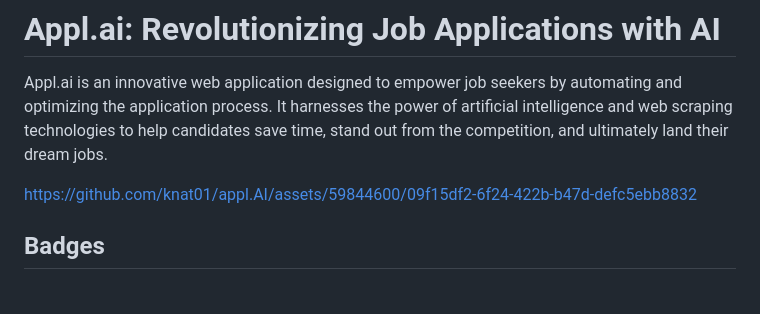
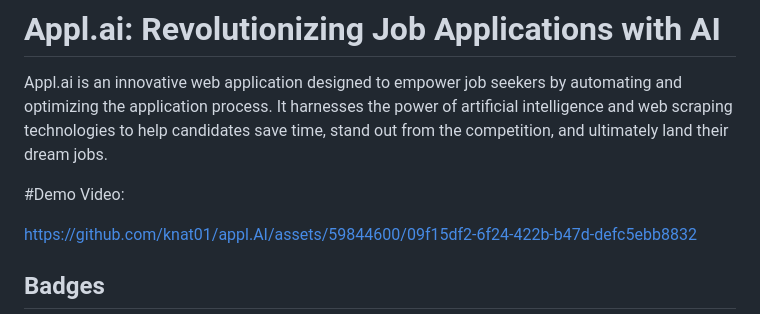
Before and after one commit to knat01/appl.AI, a Markdown page: README.md, the part around the change. Drawn GitHub-style; blank space fills up the shorter version.

```diff
--- a/README.md
+++ b/README.md
@@ -2,6 +2,7 @@
 
 Appl.ai is an innovative web application designed to empower job seekers by automating and optimizing the application process. It harnesses the power of artificial intelligence and web scraping technologies to help candidates save time, stand out from the competition, and ultimately land their dream jobs.
 
+#Demo Video:
 
 https://github.com/knat01/appl.AI/assets/59844600/09f15df2-6f24-422b-b47d-defc5ebb8832
 
```
